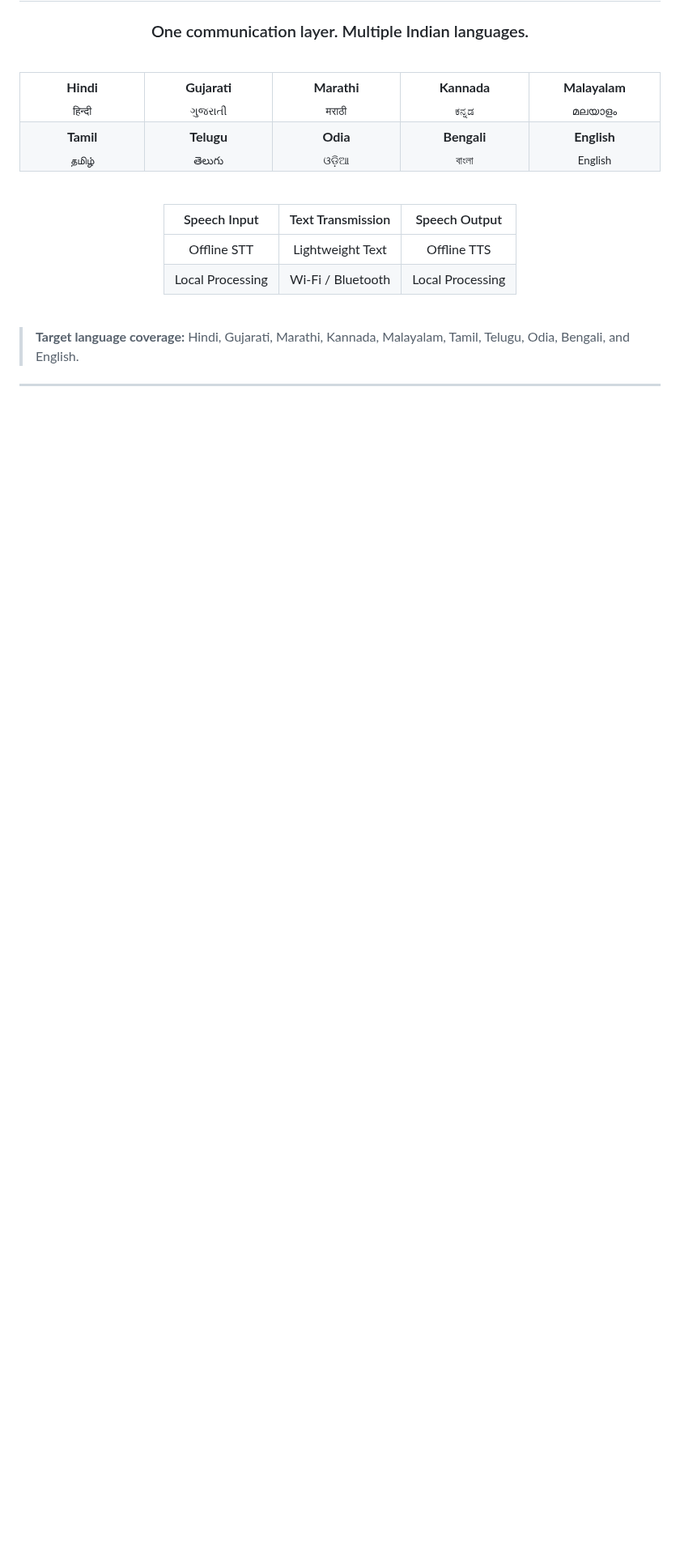
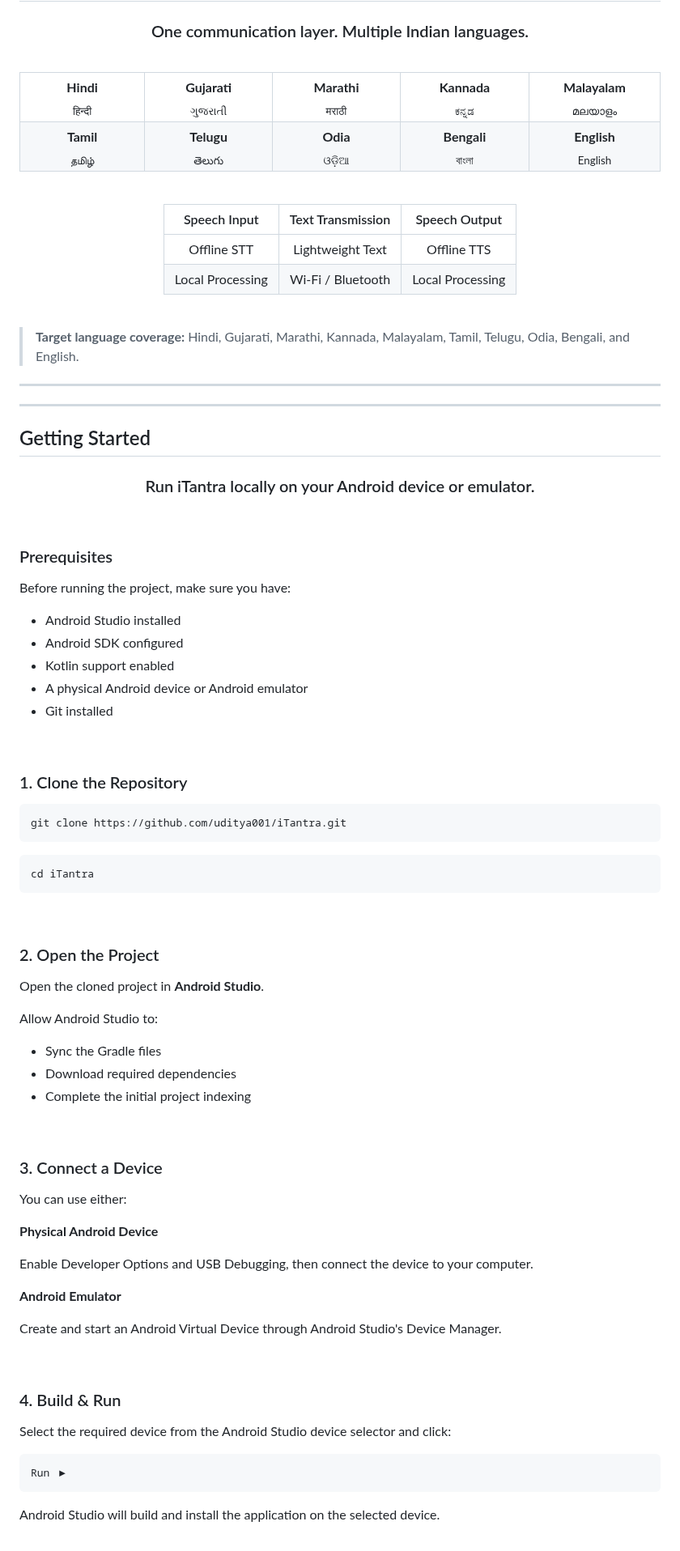
Before and after one commit to uditya001/iTantra, a Markdown page: README.md, the part around one of its changes. Shown at 81% size. GitHub-like rendering; blank space fills up the shorter version.

````diff
--- a/README.md
+++ b/README.md
@@ -294,3 +294,78 @@ flowchart LR
 > **Target language coverage:** Hindi, Gujarati, Marathi, Kannada, Malayalam, Tamil, Telugu, Odia, Bengali, and English.
 
 ---
+
+---
+
+## Getting Started
+
+<div align="center">
+
+### Run iTantra locally on your Android device or emulator.
+
+</div>
+
+<br>
+
+### Prerequisites
+
+Before running the project, make sure you have:
+
+- Android Studio installed
+- Android SDK configured
+- Kotlin support enabled
+- A physical Android device or Android emulator
+- Git installed
+
+<br>
+
+### 1. Clone the Repository
+
+```bash
+git clone https://github.com/uditya001/iTantra.git
+```
+
+```bash
+cd iTantra
+```
+
+<br>
+
+### 2. Open the Project
+
+Open the cloned project in **Android Studio**.
+
+Allow Android Studio to:
+
+- Sync the Gradle files
+- Download required dependencies
+- Complete the initial project indexing
+
+<br>
+
+### 3. Connect a Device
+
+You can use either:
+
+**Physical Android Device**
+
+Enable Developer Options and USB Debugging, then connect the device to your computer.
+
+**Android Emulator**
+
+Create and start an Android Virtual Device through Android Studio's Device Manager.
+
+<br>
+
+### 4. Build & Run
+
+Select the required device from the Android Studio device selector and click:
+
+```text
+Run ▶
+```
+
+Android Studio will build and install the application on the selected device.
+
+<br>
+
````
Also changed, not shown: other parts of README.md (+34 -0 lines).
